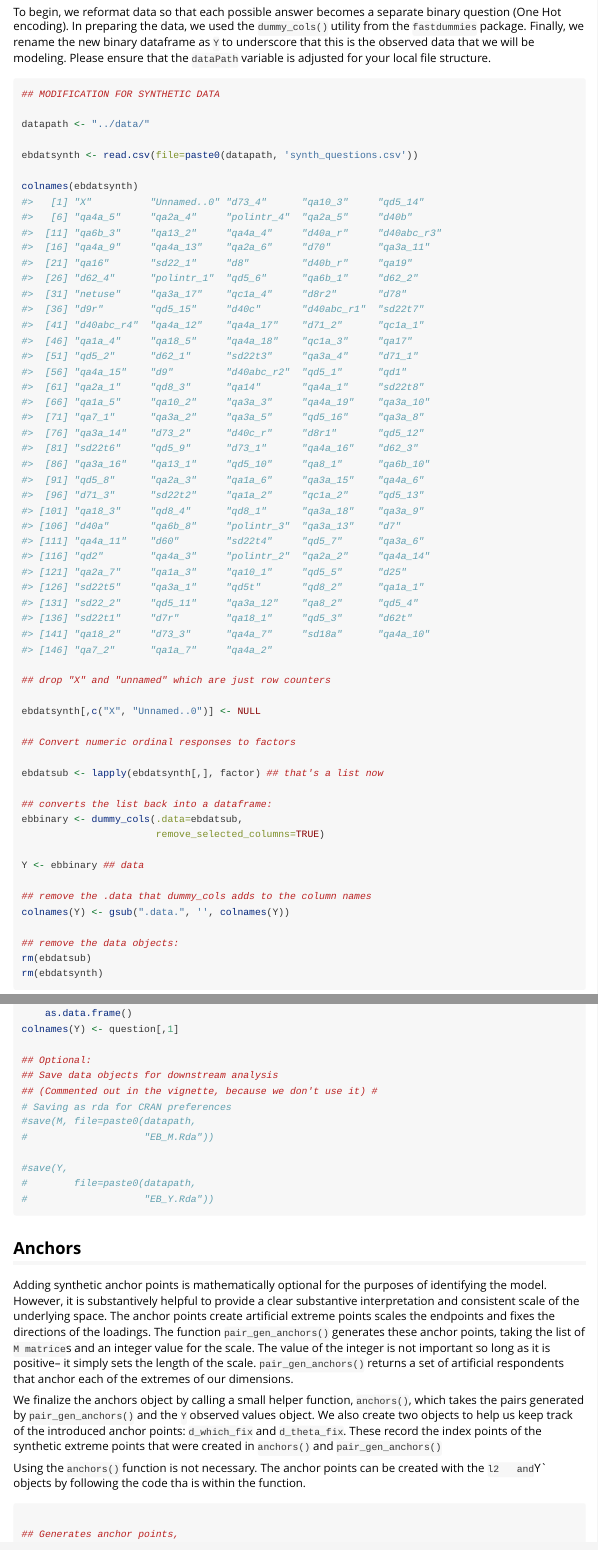
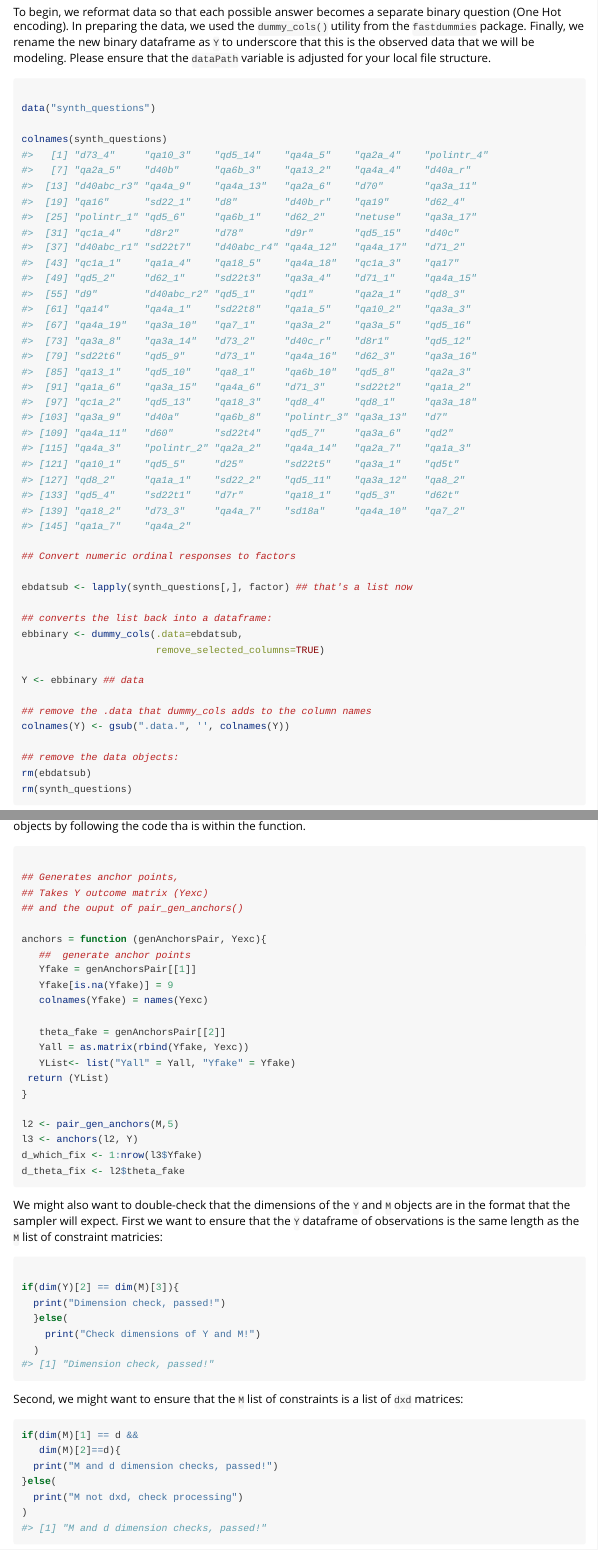
Before and after one commit to dasiegel/IRT-M, an R Markdown document (vignettes/introduction_synth.Rmd): the page in a window 1100 px wide, from 1540 px down, and a second part further down, joined at a grey line. Rendered offline with R 4.5, knitr and Pandoc, with nearby package versions; some code elsewhere in the file could not run offline.

Commit message:
Trying to load data so that the vignette doesn't fail the R CMD check due to relative links

````diff
--- a/vignettes/introduction_synth.Rmd
+++ b/vignettes/introduction_synth.Rmd
@@ -66,21 +66,14 @@ The core step in using the IRT-M package is to map the underlying theoretical co
 To begin, we reformat data so that each possible answer becomes a separate binary question (One Hot encoding). In preparing the data, we used the `dummy_cols()` utility from the `fastdummies` package.  Finally, we rename the new binary dataframe as `Y` to underscore that this is the observed data that we will be modeling. Please ensure that the `dataPath` variable is adjusted for your local file structure.
 
 ```{r load-dat, eval=T, echo=T, message=F, warning = FALSE}
-## MODIFICATION FOR SYNTHETIC DATA
 
-datapath <- "../data/"
+data("synth_questions")
 
-ebdatsynth <- read.csv(file=paste0(datapath, 'synth_questions.csv'))
-
-colnames(ebdatsynth)
-
-## drop "X" and "unnamed" which are just row counters
-
-ebdatsynth[,c("X", "Unnamed..0")] <- NULL
+colnames(synth_questions)
 
 ## Convert numeric ordinal responses to factors
 
-ebdatsub <- lapply(ebdatsynth[,], factor) ## that's a list now
+ebdatsub <- lapply(synth_questions[,], factor) ## that's a list now
 
 ## converts the list back into a dataframe:
 ebbinary <- dummy_cols(.data=ebdatsub,
@@ -93,7 +86,7 @@ colnames(Y) <- gsub(".data.", '', colnames(Y))
 
 ## remove the data objects:
 rm(ebdatsub)
-rm(ebdatsynth)
+rm(synth_questions)
 ```
 
 In this case, we are interested whether respondents to the 2021 Eurobarometer reported feeling social, cultural, and/or economic threats. Depending on the data, you may need to do some additional processing at this step to ensure that each question coded is a binary response has a single relationship to each dimension being coded. Many surveys present questions formatted into feelings thermometers, matrices, or with many nested sub-questions. These may not load straightforwardly into a single dimension. For example, Question 377 (qa1.4) in our data asks for respondents' feelings about various current situations, compactly presented via a feeling thermometer for several sub-questions. In this example we will code the fourth, “How would you judge the current situation in [….] your personal job situation.” The respondent’s answer is coded as categorical variable ranging from 1-4, with a response of 1 corresponding to “Very Good” and 4 corresponding to “Very Bad.”  We imagine that this question directly relates to the “economic threat” underlying dimension that we hypothesize, with the negative end of the scale indicating feelings of economic threat and a negative answer suggesting no threat.
@@ -189,16 +183,6 @@ question <- combine[,1] %>%
     as.data.frame()
 colnames(Y) <- question[,1]
 
-## Optional:
-## Save data objects for downstream analysis
-## (Commented out in the vignette, because we don't use it) #
-# Saving as rda for CRAN preferences
-#save(M, file=paste0(datapath,
-#                    "EB_M.Rda"))
-
-#save(Y,
-#        file=paste0(datapath,
-#                    "EB_Y.Rda"))
 ```
 
 ## Anchors
````
Also changed, not shown: R/data.R (+2 -3 lines), data/synth_idvs.rda (added), data/synth_questions.rda (added), synth_idvs.rda (added), synth_questions.rda (added), vignettes/ebirtm-synth.png, vignettes/introduction_synth.html, vignettes/theta-media-synth.png, vignettes/introduction_synth.Rmd (18 more changed lines).
